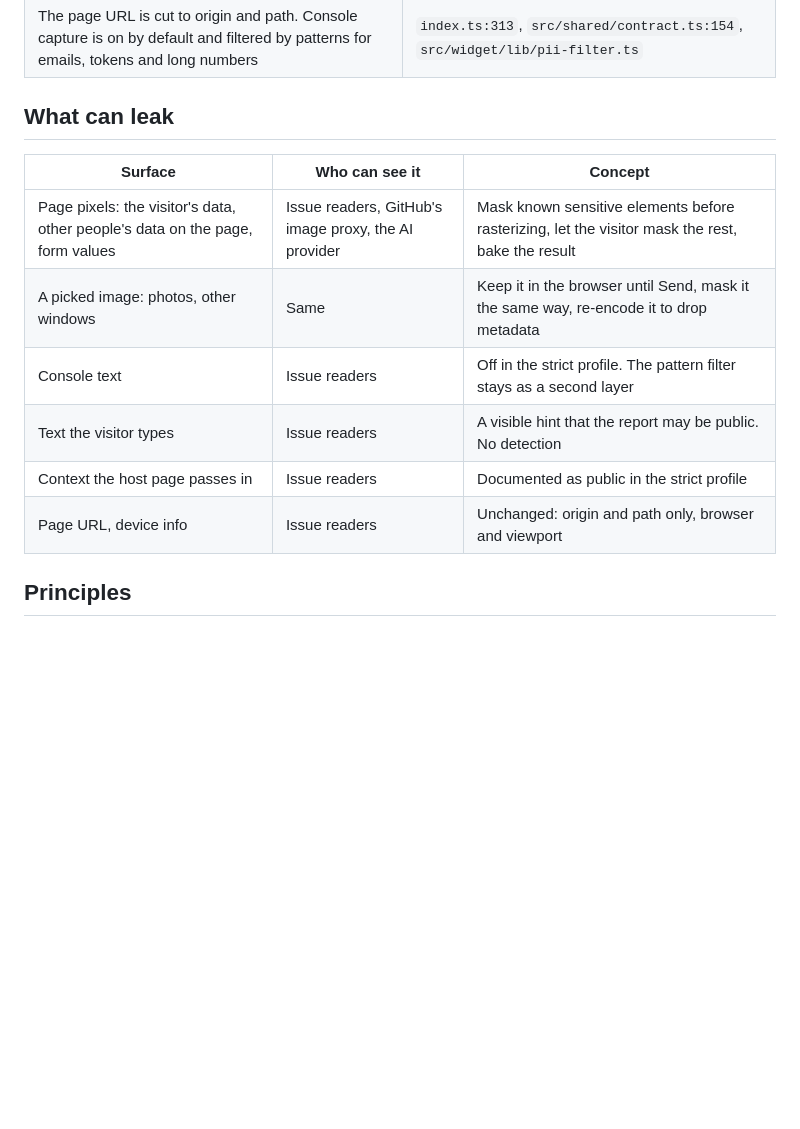
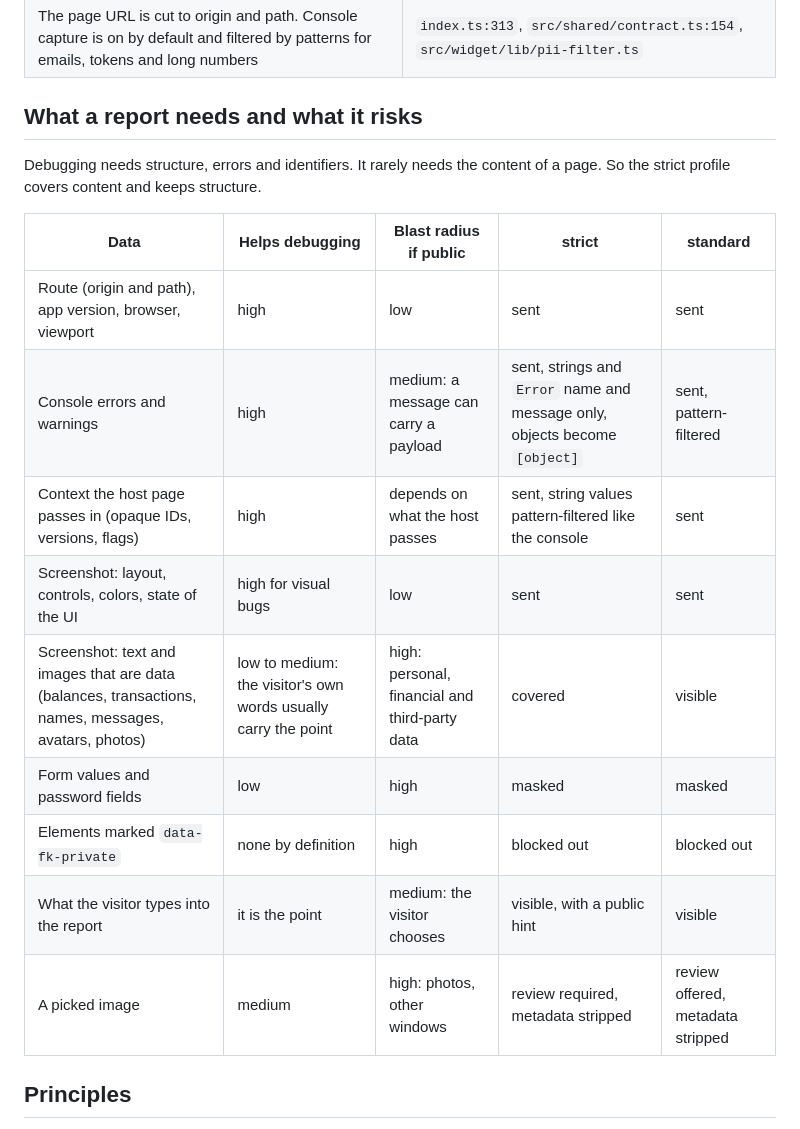
Before and after one commit to TruffleCraft/feedbackkit, a Markdown page: docs/design/privacy-masking.md, the part around one of its changes. Drawn GitHub-style; blank space fills up the shorter version.

```diff
--- a/docs/design/privacy-masking.md
+++ b/docs/design/privacy-masking.md
@@ -17,16 +17,21 @@ What the code does today (read on 2026-11-10 at `3f3caba`):
 | The AI endpoint receives the stored image as a base64 data URL | `src/worker/orchestrate.ts:185`, `:459-468` |
 | The page URL is cut to origin and path. Console capture is on by default and filtered by patterns for emails, tokens and long numbers | `index.ts:313`, `src/shared/contract.ts:154`, `src/widget/lib/pii-filter.ts` |
 
-## What can leak
+## What a report needs and what it risks
 
-| Surface | Who can see it | Concept |
-|---|---|---|
-| Page pixels: the visitor's data, other people's data on the page, form values | Issue readers, GitHub's image proxy, the AI provider | Mask known sensitive elements before rasterizing, let the visitor mask the rest, bake the result |
-| A picked image: photos, other windows | Same | Keep it in the browser until Send, mask it the same way, re-encode it to drop metadata |
-| Console text | Issue readers | Off in the strict profile. The pattern filter stays as a second layer |
-| Text the visitor types | Issue readers | A visible hint that the report may be public. No detection |
-| Context the host page passes in | Issue readers | Documented as public in the strict profile |
-| Page URL, device info | Issue readers | Unchanged: origin and path only, browser and viewport |
+Debugging needs structure, errors and identifiers. It rarely needs the content of a page. So the strict profile covers content and keeps structure.
+
+| Data | Helps debugging | Blast radius if public | strict | standard |
+|---|---|---|---|---|
+| Route (origin and path), app version, browser, viewport | high | low | sent | sent |
+| Console errors and warnings | high | medium: a message can carry a payload | sent, strings and `Error` name and message only, objects become `[object]` | sent, pattern-filtered |
+| Context the host page passes in (opaque IDs, versions, flags) | high | depends on what the host passes | sent, string values pattern-filtered like the console | sent |
+| Screenshot: layout, controls, colors, state of the UI | high for visual bugs | low | sent | sent |
+| Screenshot: text and images that are data (balances, transactions, names, messages, avatars, photos) | low to medium: the visitor's own words usually carry the point | high: personal, financial and third-party data | covered | visible |
+| Form values and password fields | low | high | masked | masked |
+| Elements marked `data-fk-private` | none by definition | high | blocked out | blocked out |
+| What the visitor types into the report | it is the point | medium: the visitor chooses | visible, with a public hint | visible |
+| A picked image | medium | high: photos, other windows | review required, metadata stripped | review offered, metadata stripped |
 
 ## Principles
 
```
Also changed, not shown: other parts of docs/design/privacy-masking.md (+19 -6 lines), docs/design/scope.md (+3 -2 lines), docs/design/diagrams/privacy-image-path.png, 1 other file.
